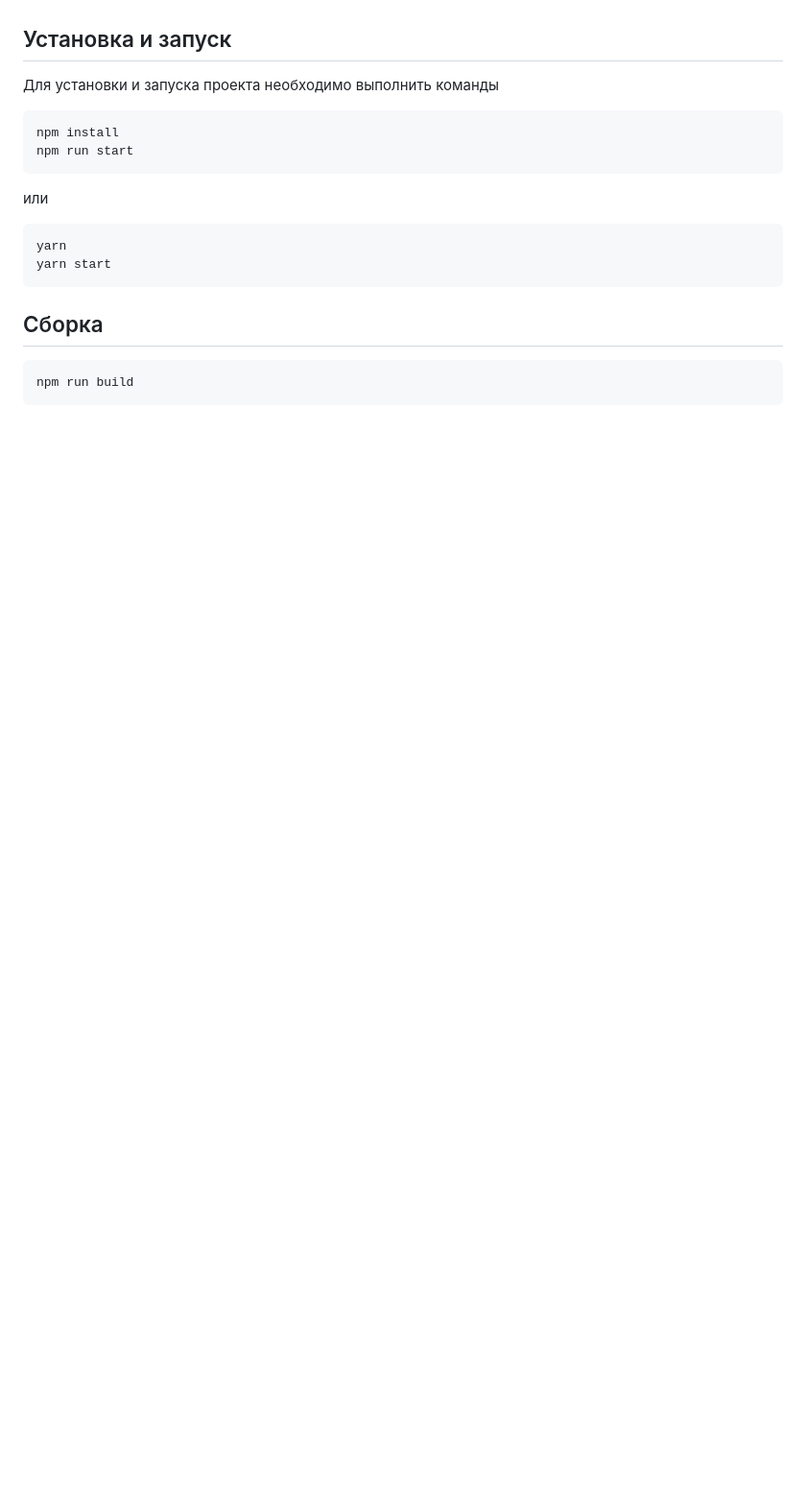
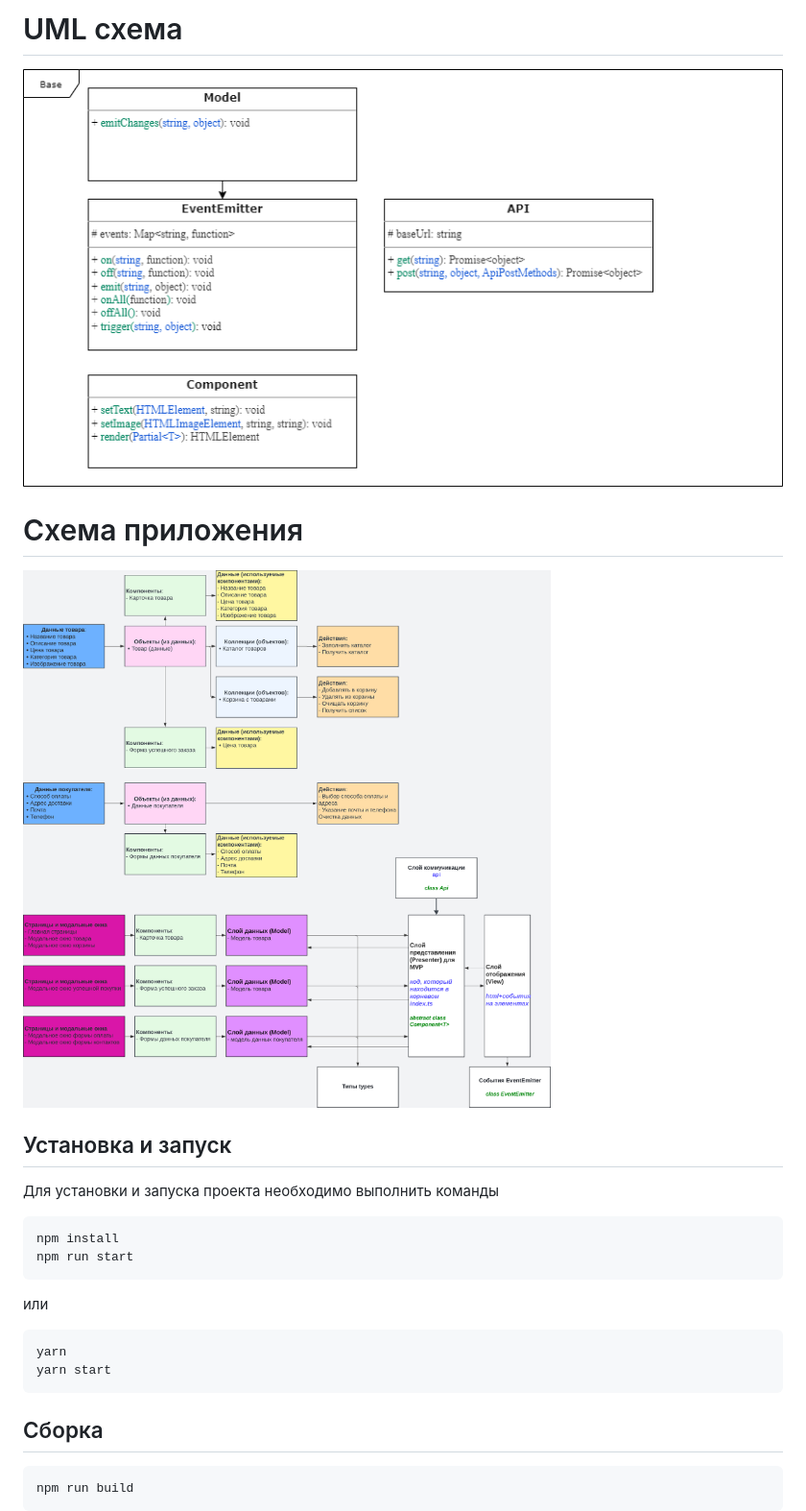
Before and after one commit to Sogdian/web-larek-frontend, a Markdown page: README.md, the part around the change printed below. Shown: that part at 96% size. GitHub-like rendering; pictures changed too: src/images/Data.png (added), src/images/UML.png (added); blank space fills up the shorter version.

```diff
--- a/README.md
+++ b/README.md
@@ -20,3 +51,8 @@
+# UML схема
+![UML](./src/images/UML.png)
+
+# Схема приложения
+![Схема приложения](./src/images/Data.png)
 
 ## Установка и запуск
 Для установки и запуска проекта необходимо выполнить команды
```
Also changed, not shown: other parts of README.md (+32 -1 lines), 4 other files.
